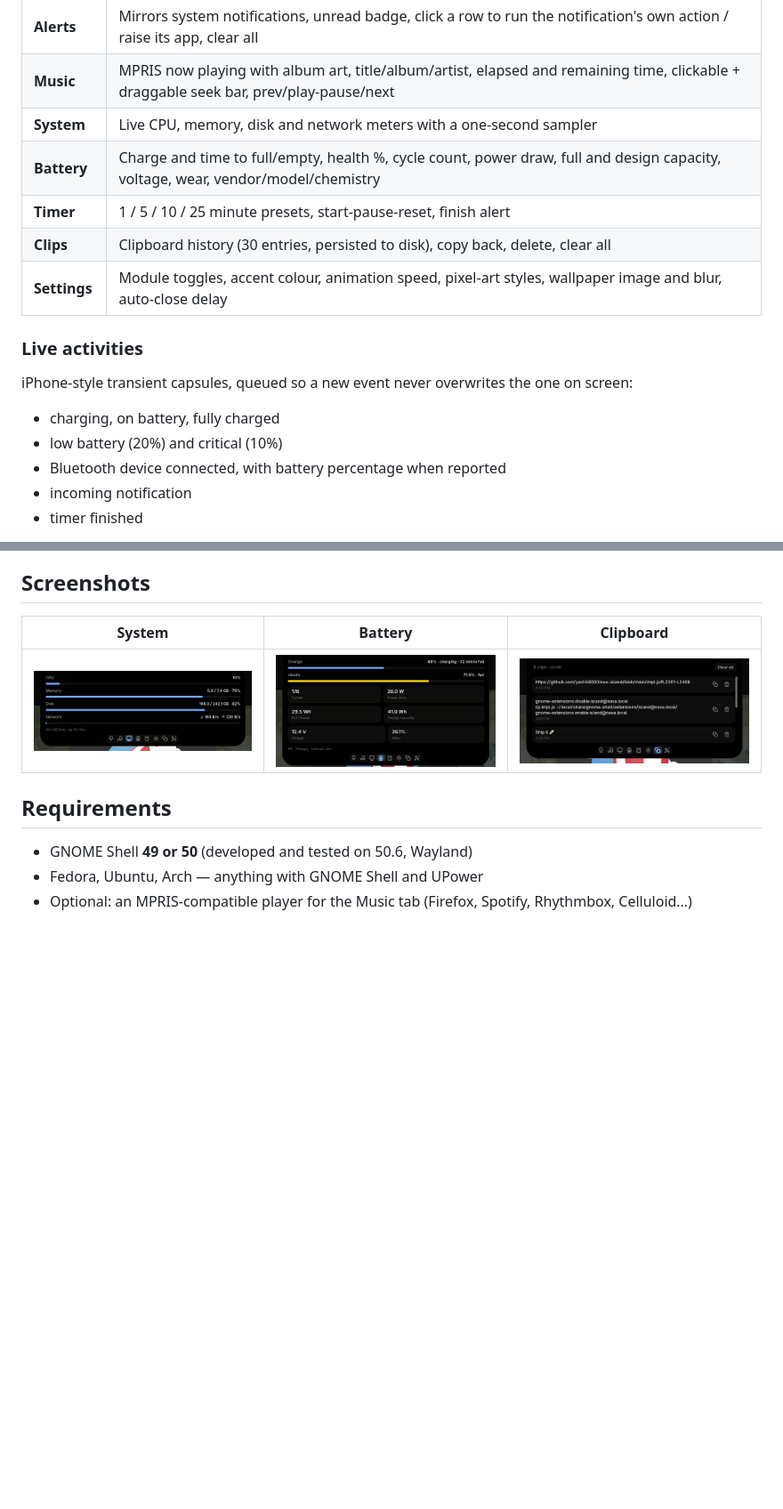
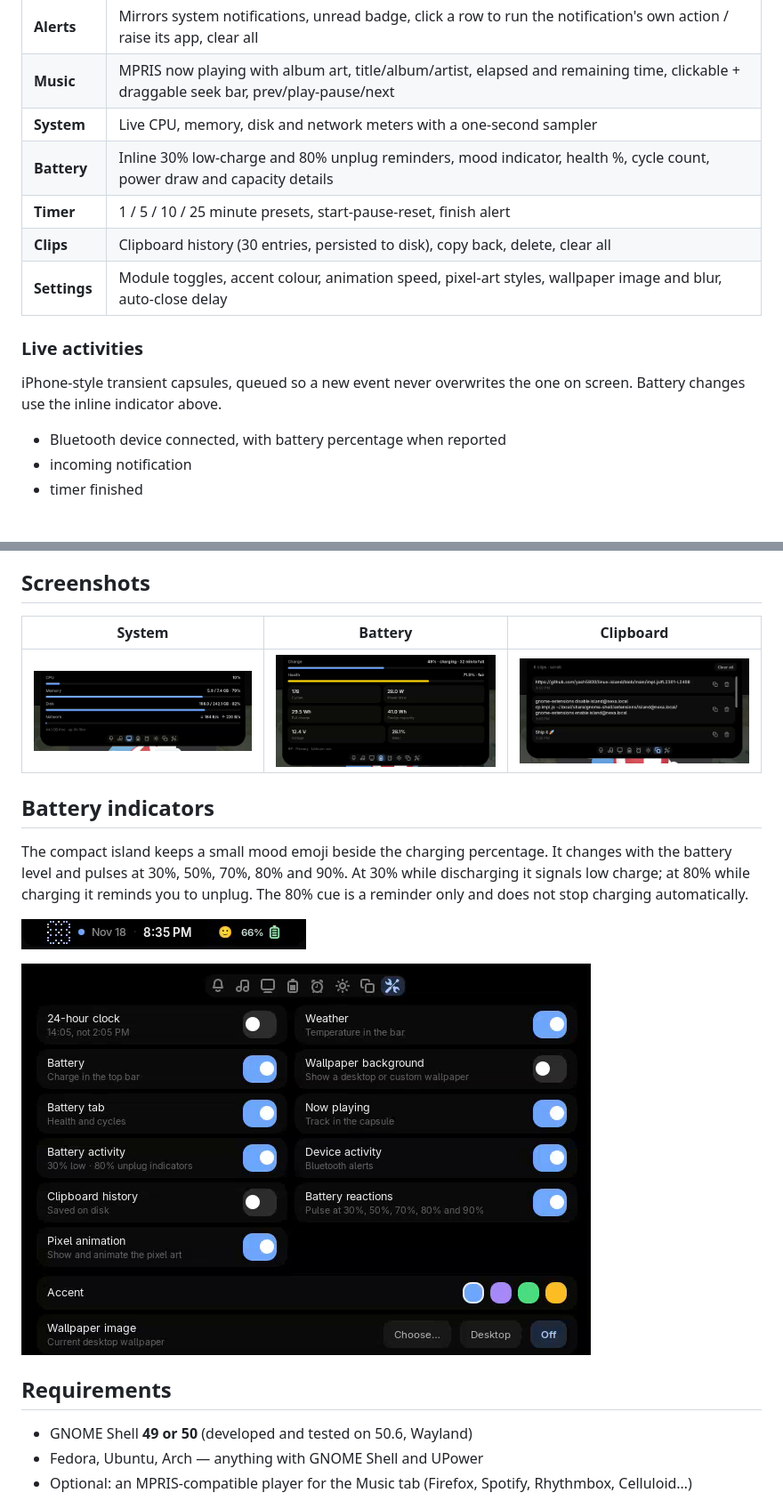
Before and after one commit to yash5800/linux-island, a Markdown page: README.md, 2 parts joined by grey strips. Shown at 89% size. GitHub-like rendering; pictures changed too: docs/battery-inline.png (added), docs/battery-settings.png (added); blank space fills up the shorter version.

Commit message:
feat: add inline battery indicators and README samples
Co-authored-by: OpenBot <335604065+openbotgit[bot]@users.noreply.github.com>

```diff
--- a/README.md
+++ b/README.md
@@ -26,7 +25,7 @@ No bundler, no daemon, no Electron. It is a single GNOME Shell extension.
 | **Alerts** | Mirrors system notifications, unread badge, click a row to run the notification's own action / raise its app, clear all |
 | **Music** | MPRIS now playing with album art, title/album/artist, elapsed and remaining time, clickable + draggable seek bar, prev/play-pause/next |
 | **System** | Live CPU, memory, disk and network meters with a one-second sampler |
-| **Battery** | Charge and time to full/empty, health %, cycle count, power draw, full and design capacity, voltage, wear, vendor/model/chemistry |
+| **Battery** | Inline 30% low-charge and 80% unplug reminders, mood indicator, health %, cycle count, power draw and capacity details |
 | **Timer** | 1 / 5 / 10 / 25 minute presets, start-pause-reset, finish alert |
 | **Clips** | Clipboard history (30 entries, persisted to disk), copy back, delete, clear all |
 | **Settings** | Module toggles, accent colour, animation speed, pixel-art styles, wallpaper image and blur, auto-close delay |
@@ -34,10 +33,8 @@ No bundler, no daemon, no Electron. It is a single GNOME Shell extension.
 ### Live activities
 
 iPhone-style transient capsules, queued so a new event never overwrites the
-one on screen:
+one on screen. Battery changes use the inline indicator above.
 
-- charging, on battery, fully charged
-- low battery (20%) and critical (10%)
 - Bluetooth device connected, with battery percentage when reported
 - incoming notification
 - timer finished
@@ -49,6 +46,18 @@ Clicking an activity opens the tab it belongs to, or the app that sent it.
 | System | Battery | Clipboard |
 |---|---|---|
 | ![System](docs/system.png) | ![Battery](docs/battery.png) | ![Clips](docs/clips.png) |
+
+## Battery indicators
+
+The compact island keeps a small mood emoji beside the charging percentage.
+It changes with the battery level and pulses at 30%, 50%, 70%, 80% and 90%.
+At 30% while discharging it signals low charge; at 80% while charging it
+reminds you to unplug. The 80% cue is a reminder only and does not stop
+charging automatically.
+
+![Battery indicator in the compact island](docs/battery-inline.png)
+
+![Battery activity, reactions and pixel animation settings](docs/battery-settings.png)
 
 ## Requirements
 
```
Also changed, not shown: other parts of README.md (+5 -4 lines), 2 other files.
